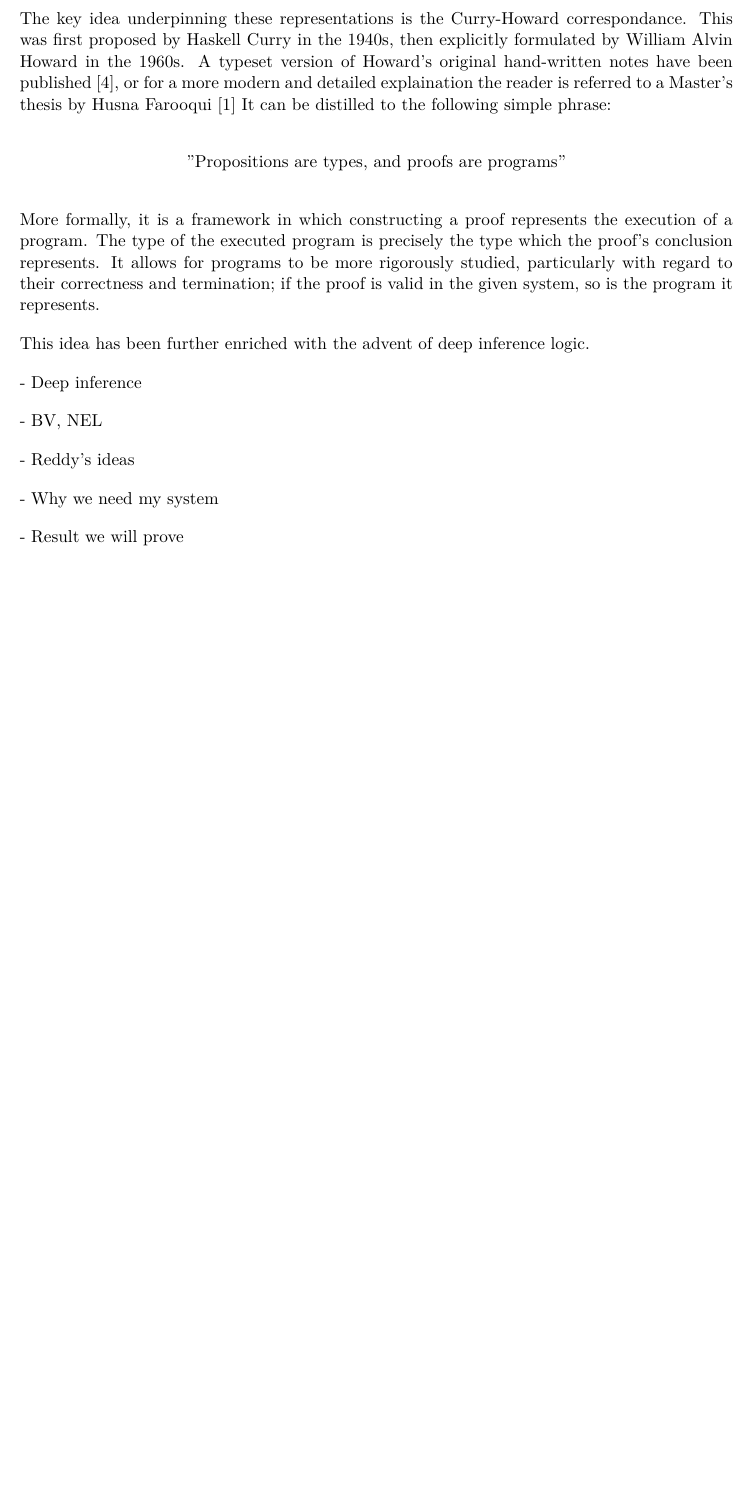
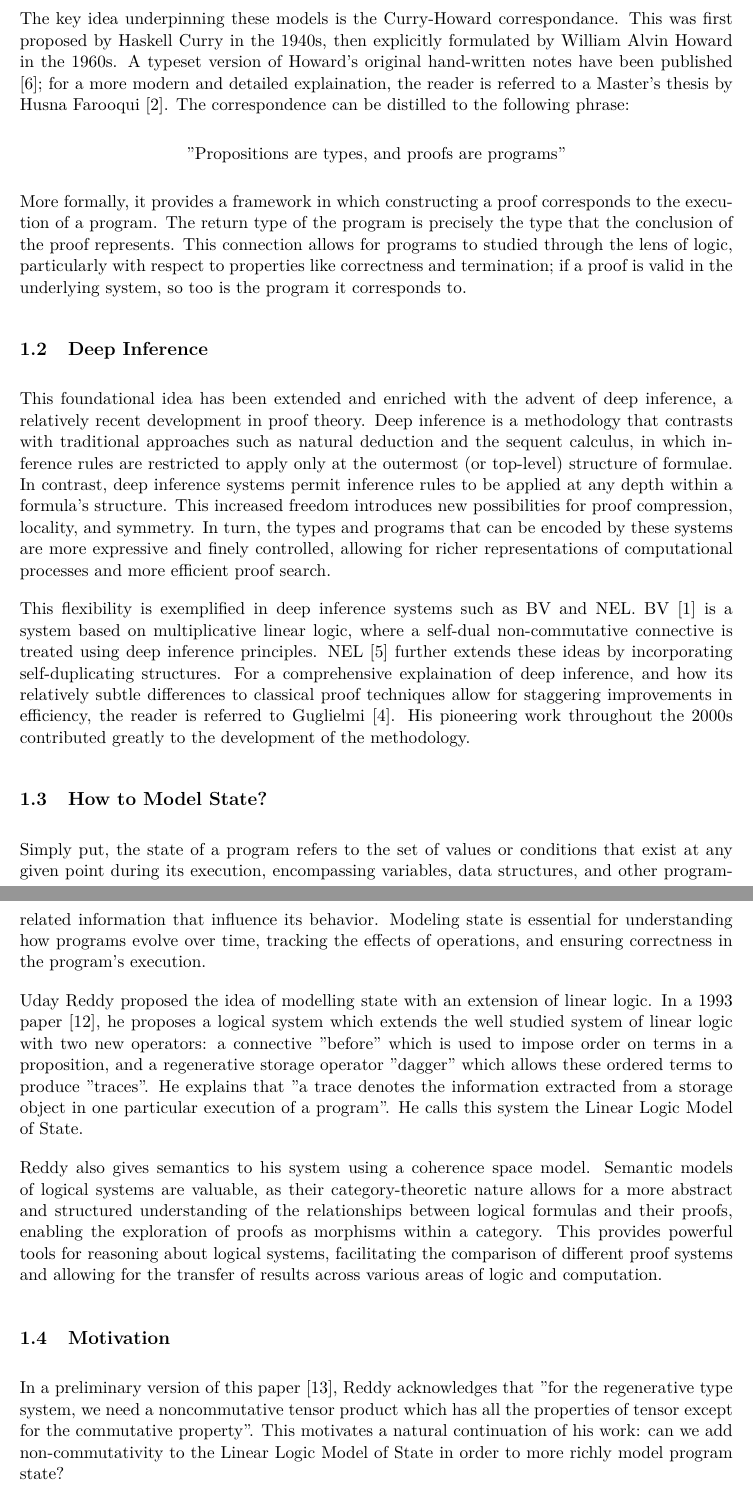
Before and after one commit to jamiebrine/tex, a LaTeX thesis (dissertation.tex): part of page 3 of 26 before the commit and two parts of pages 3 and 4 of 27 after it, the two joined at a grey line, cut so that both start at the same text, the shorter picture padded with empty space. Compiled offline with pdfLaTeX.

Commit message:
Completed draft introduction. TODO - wrap up

```diff
--- a/dissertation.tex
+++ b/dissertation.tex
@@ -58,7 +58,7 @@
 \newcommand{\comp}{\mathbin{\circ}}
 \newcommand{\unit}{\circ}
 
-\title{A Coherence Space Model of Deep Inference}
+\title{A Deep Inference Model of State}
 \author{Jamie Brine}
 
 \begin{document}
@@ -81,27 +79,48 @@ Proof theorists have developed countless proof systems as mechanisms with which
 Each system has its own grammar and rules, aiming to capture a particular aspect of how a computer programs execute.
 They may choose to model resource sensitivity in producer/consumer relationships \cite{joshi1996partial}, shared-memory parallel code \cite{woodcock2002unifying}, or compiler optimisation techniques \cite{tate2010generating}.
 
-The key idea underpinning these representations is the Curry-Howard correspondance.
+The key idea underpinning these models is the Curry-Howard correspondance.
 This was first proposed by Haskell Curry in the 1940s, then explicitly formulated by William Alvin Howard in the 1960s.
-A typeset version of Howard's original hand-written notes have been published \cite{howard1980formulae}, or for a more modern and detailed explaination the reader is referred to a Master's thesis by Husna Farooqui \cite{farooqui2021curry}
-It can be distilled to the following simple phrase:
+A typeset version of Howard's original hand-written notes have been published \cite{howard1980formulae};
+for a more modern and detailed explaination, the reader is referred to a Master's thesis by Husna Farooqui \cite{farooqui2021curry}.
+The correspondence can be distilled to the following phrase:
 
 \begin{center}
 "Propositions are types, and proofs are programs"
 \end{center}
 
-More formally, it is a framework in which constructing a proof represents the execution of a program.
-The type of the executed program is precisely the type which the proof's conclusion represents.
-It allows for programs to be more rigorously studied, particularly with regard to their correctness and termination; if the proof is valid in the given system, so is the program it represents.
-
-This idea has been further enriched with the advent of deep inference logic.
-
-- Deep inference
-
-- BV, NEL
-
-- Reddy's ideas
-
-- Why we need my system
-
-- Result we will prove
+More formally, it provides a framework in which constructing a proof corresponds to the execution of a program.
+The return type of the program is precisely the type that the conclusion of the proof represents.
+This connection allows for programs to studied through the lens of logic, particularly with respect to properties like correctness and termination;
+if a proof is valid in the underlying system, so too is the program it corresponds to.
+
+\subsection{Deep Inference}
+This foundational idea has been extended and enriched with the advent of deep inference, a relatively recent development in proof theory.
+Deep inference is a methodology that contrasts with traditional approaches such as natural deduction and the sequent calculus, in which inference rules are restricted to apply only at the outermost (or top-level) structure of formulae.
+In contrast, deep inference systems permit inference rules to be applied at any depth within a formula's structure.
+This increased freedom introduces new possibilities for proof compression, locality, and symmetry.
+In turn, the types and programs that can be encoded by these systems are more expressive and finely controlled, allowing for richer representations of computational processes and more efficient proof search.
+
+This flexibility is exemplified in deep inference systems such as BV and NEL.
+BV \cite{bruscoli2002purely} is a system based on multiplicative linear logic, where a self-dual non-commutative connective is treated using deep inference principles.
+NEL \cite{guglielmi2002non} further extends these ideas by incorporating self-duplicating structures.
+For a comprehensive explaination of deep inference, and how its relatively subtle differences to classical proof techniques allow for staggering improvements in efficiency, the reader is referred to Guglielmi \cite{guglielmi2015deep}.
+His pioneering work throughout the 2000s contributed greatly to the development of the methodology.
+
+\subsection{How to Model State?}
+Simply put, the state of a program refers to the set of values or conditions that exist at any given point during its execution, encompassing variables, data structures, and other program-related information that influence its behavior.
+Modeling state is essential for understanding how programs evolve over time, tracking the effects of operations, and ensuring correctness in the program's execution.
+
+Uday Reddy proposed the idea of modelling state with an extension of linear logic.
+In a 1993 paper \cite{reddy1993all}, he proposes a logical system which extends the well studied system of linear logic with two new operators:
+a connective "before" which is used to impose order on terms in a proposition, and a regenerative storage operator "dagger" which allows these ordered terms to produce "traces".
+He explains that "a trace denotes the information extracted from a storage object in one particular execution of a program".
+He calls this system the Linear Logic Model of State.
+
+Reddy also gives semantics to his system using a coherence space model.
+Semantic models of logical systems are valuable, as their category-theoretic nature allows for a more abstract and structured understanding of the relationships between logical formulas and their proofs, enabling the exploration of proofs as morphisms within a category.
+This provides powerful tools for reasoning about logical systems, facilitating the comparison of different proof systems and allowing for the transfer of results across various areas of logic and computation.
+
+\subsection{Motivation}
+In a preliminary version of this paper \cite{reddy1993linear}, Reddy acknowledges that "for the regenerative type system, we need a noncommutative tensor product which has all the properties of tensor except for the commutative property".
+This motivates a natural continuation of his work: can we add non-commutativity to the Linear Logic Model of State in order to more richly model program state?
```
Also changed, not shown: references.bib (+25 -0 lines), dissertation.pdf, dissertation.tex (13 more changed lines).
